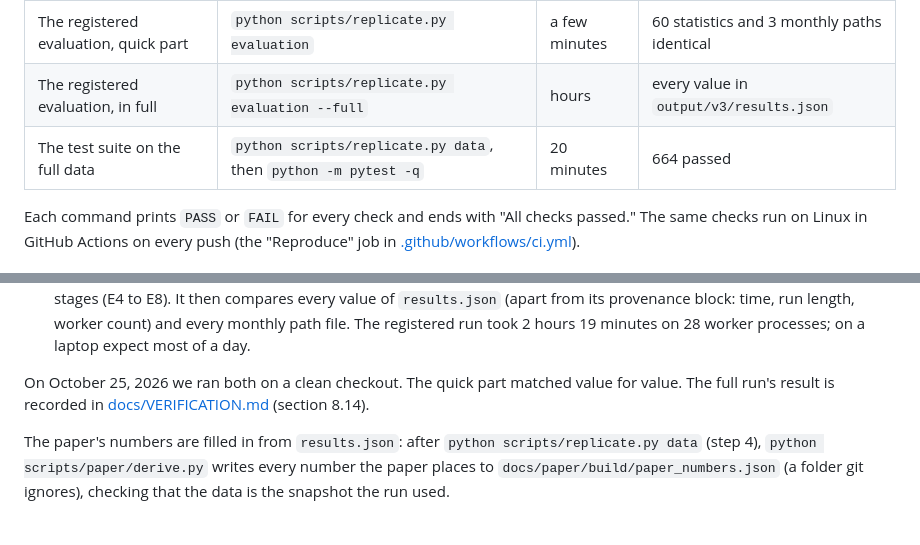
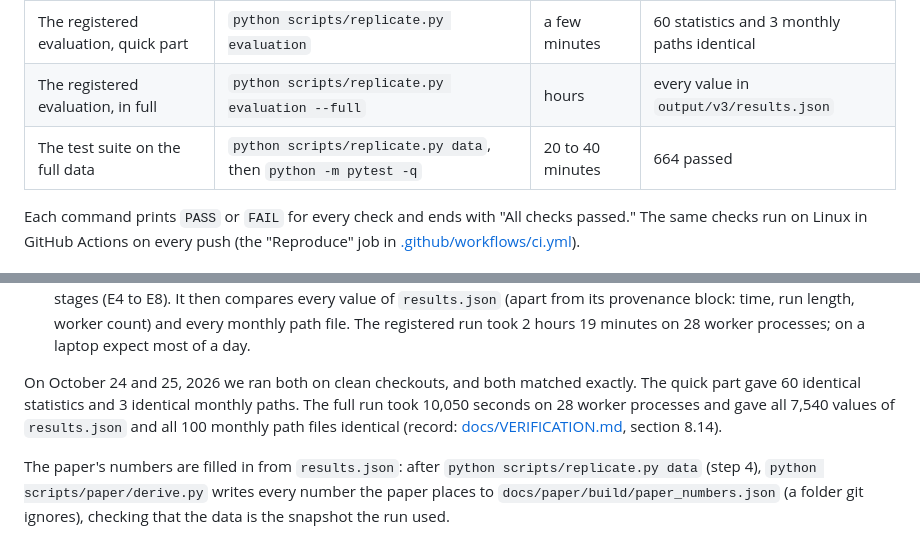
Before and after one commit to dylanguo1129/ai-robo-advisor, a Markdown page: REPRODUCE.md, 2 parts joined by grey strips. Rendered like a GitHub page.

```diff
--- a/REPRODUCE.md
+++ b/REPRODUCE.md
@@ -10,7 +10,7 @@ and nothing depends on today's market prices.
 | The data snapshot behind the web page | `python scripts/replicate.py snapshot` | 5 minutes | about 320,000 values identical |
 | The registered evaluation, quick part | `python scripts/replicate.py evaluation` | a few minutes | 60 statistics and 3 monthly paths identical |
 | The registered evaluation, in full | `python scripts/replicate.py evaluation --full` | hours | every value in `output/v3/results.json` |
-| The test suite on the full data | `python scripts/replicate.py data`, then `python -m pytest -q` | 20 minutes | 664 passed |
+| The test suite on the full data | `python scripts/replicate.py data`, then `python -m pytest -q` | 20 to 40 minutes | 664 passed |
 
 Each command prints `PASS` or `FAIL` for every check and ends with "All checks passed." The same checks run on Linux
 in GitHub Actions on every push (the "Reproduce" job in [.github/workflows/ci.yml](.github/workflows/ci.yml)).
@@ -86,8 +86,10 @@ The script checks out commit `ea426ad` in a temporary git worktree and deletes i
   run length, worker count) and every monthly path file. The registered run took 2 hours 19 minutes on 28 worker
   processes; on a laptop expect most of a day.
 
-On October 25, 2026 we ran both on a clean checkout. The quick part matched value for value. The full run's
-result is recorded in [docs/VERIFICATION.md](docs/VERIFICATION.md) (section 8.14).
+On October 24 and 25, 2026 we ran both on clean checkouts, and both matched exactly. The quick part gave 60
+identical statistics and 3 identical monthly paths. The full run took 10,050 seconds on 28 worker processes and gave
+all 7,540 values of `results.json` and all 100 monthly path files identical (record: [docs/VERIFICATION.md](docs/VERIFICATION.md),
+section 8.14).
 
 The paper's numbers are filled in from `results.json`: after `python scripts/replicate.py data` (step 4),
 `python scripts/paper/derive.py` writes every number the paper places to `docs/paper/build/paper_numbers.json` (a folder
```
Also changed, not shown: docs/VERIFICATION.md (+14 -0 lines).
